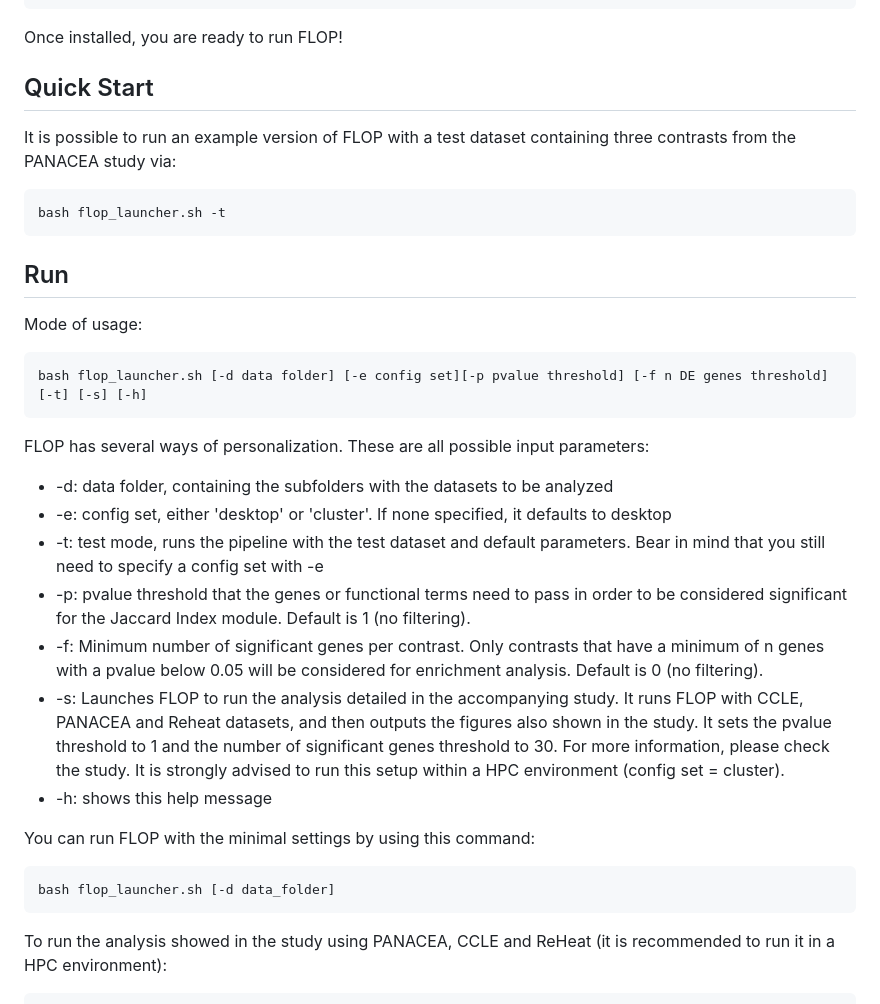
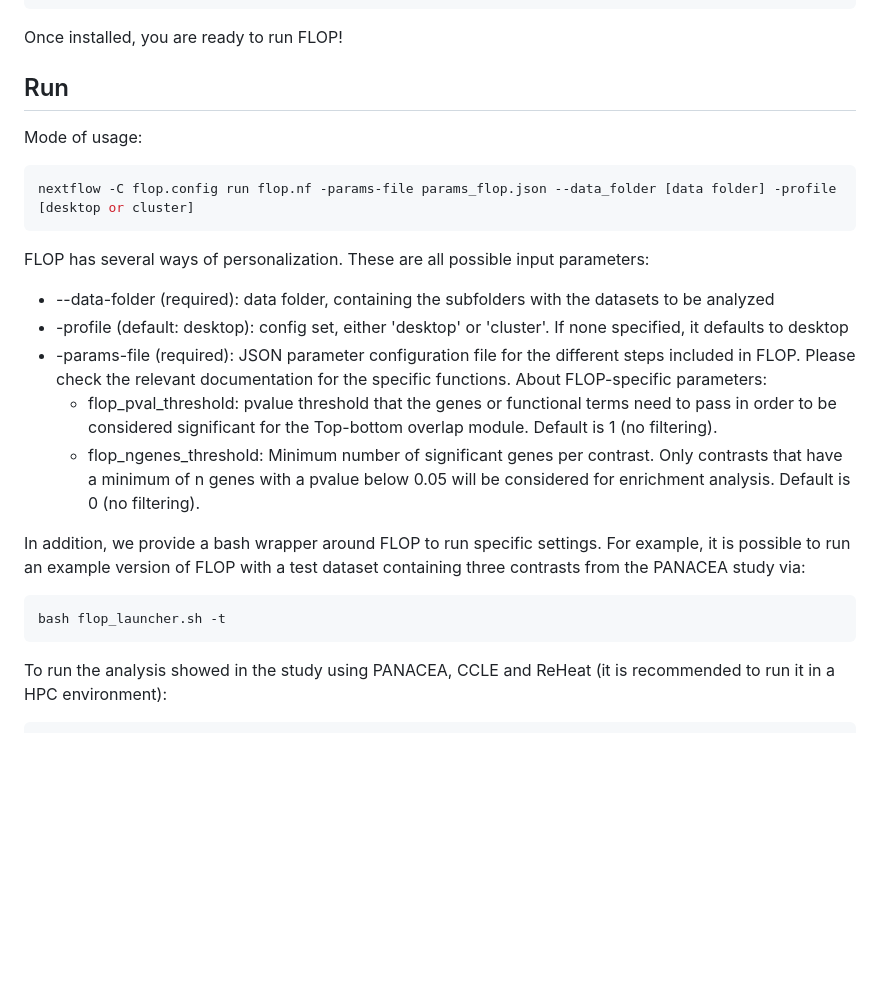
Before and after one commit to saezlab/flop, a Markdown page: README.md, the part around the change. GitHub-like rendering; blank space fills up the shorter version.

````diff
--- a/README.md
+++ b/README.md
@@ -24,37 +24,28 @@ conda activate flop
 
 Once installed, you are ready to run FLOP!
 
-## Quick Start
+## Run
 
-It is possible to run an example version of FLOP with a test dataset containing three contrasts from the PANACEA study via:
+Mode of usage:
+
+```groovy
+nextflow -C flop.config run flop.nf -params-file params_flop.json --data_folder [data folder] -profile [desktop or cluster]
+```
+
+FLOP has several ways of personalization. These are all possible input parameters:
+
+- --data-folder (required): data folder, containing the subfolders with the datasets to be analyzed
+- -profile (default: desktop): config set, either 'desktop' or 'cluster'. If none specified, it defaults to desktop
+- -params-file (required): JSON parameter configuration file for the different steps included in FLOP. Please check the relevant documentation for the specific functions. About FLOP-specific parameters:
+	- flop_pval_threshold: pvalue threshold that the genes or functional terms need to pass in order to be considered significant for the Top-bottom overlap module. Default is 1 (no filtering).
+	- flop_ngenes_threshold: Minimum number of significant genes per contrast. Only contrasts that have a minimum of n genes with a pvalue below 0.05 will be considered for enrichment analysis. Default is 0 (no filtering).
+
+In addition, we provide a bash wrapper around FLOP to run specific settings. For example, it is possible to run an example version of FLOP with a test dataset containing three contrasts from the PANACEA study via:
 
 ```bash
 bash flop_launcher.sh -t
 ```
 
-## Run
-
-Mode of usage:
-
-```bash
-bash flop_launcher.sh [-d data folder] [-e config set][-p pvalue threshold] [-f n DE genes threshold] [-t] [-s] [-h]
-```
-
-FLOP has several ways of personalization. These are all possible input parameters:
-
-- -d: data folder, containing the subfolders with the datasets to be analyzed
-- -e: config set, either 'desktop' or 'cluster'. If none specified, it defaults to desktop
-- -t: test mode, runs the pipeline with the test dataset and default parameters. Bear in mind that you still need to specify a config set with -e
-- -p: pvalue threshold that the genes or functional terms need to pass in order to be considered significant for the Jaccard Index module. Default is 1 (no filtering).
-- -f: Minimum number of significant genes per contrast. Only contrasts that have a minimum of n genes with a pvalue below 0.05 will be considered for enrichment analysis. Default is 0 (no filtering).
-- -s: Launches FLOP to run the analysis detailed in the accompanying study. It runs FLOP with CCLE, PANACEA and Reheat datasets, and then outputs the figures also shown in the study. It sets the pvalue threshold to 1 and the number of significant genes threshold to 30. For more information, please check the study. It is strongly advised to run this setup within a HPC environment (config set = cluster).
-- -h: shows this help message
-
-You can run FLOP with the minimal settings by using this command:
-
-```bash
-bash flop_launcher.sh [-d data_folder]
-```
 
 To run the analysis showed in the study using PANACEA, CCLE and ReHeat (it is recommended to run it in a HPC environment):
 
````
